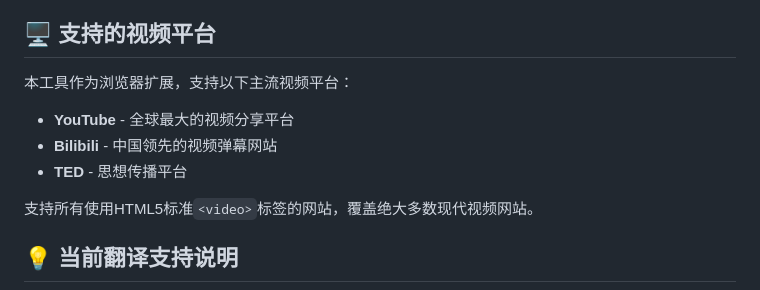
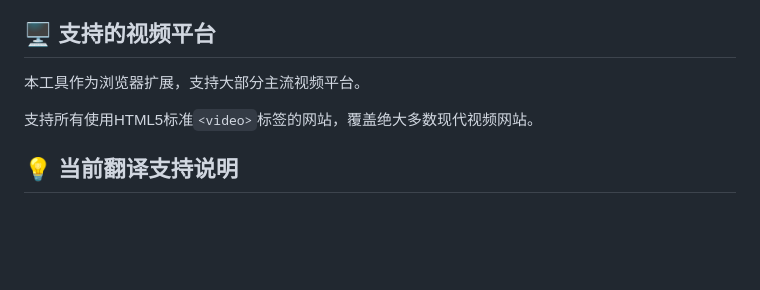
Before and after one commit to xujizhong/video-translate, a Markdown page: README.md, the part around the change. GitHub-like rendering; blank space fills up the shorter version.

```diff
--- a/README.md
+++ b/README.md
@@ -15,11 +15,7 @@
 
 ## 🖥️ 支持的视频平台
 
-本工具作为浏览器扩展，支持以下主流视频平台：
-
-- **YouTube** - 全球最大的视频分享平台
-- **Bilibili** - 中国领先的视频弹幕网站
-- **TED** - 思想传播平台
+本工具作为浏览器扩展，支持大部分主流视频平台。
 
 支持所有使用HTML5标准`<video>`标签的网站，覆盖绝大多数现代视频网站。
 
```
Also changed, not shown: README.en.md (+1 -5 lines).
